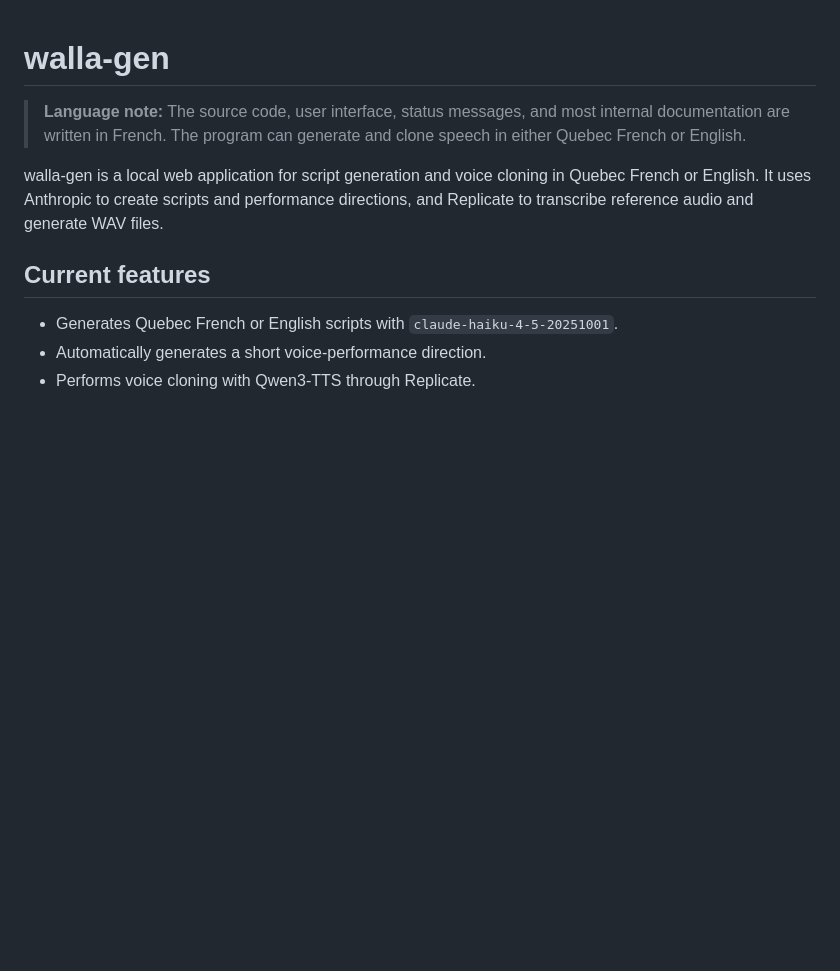
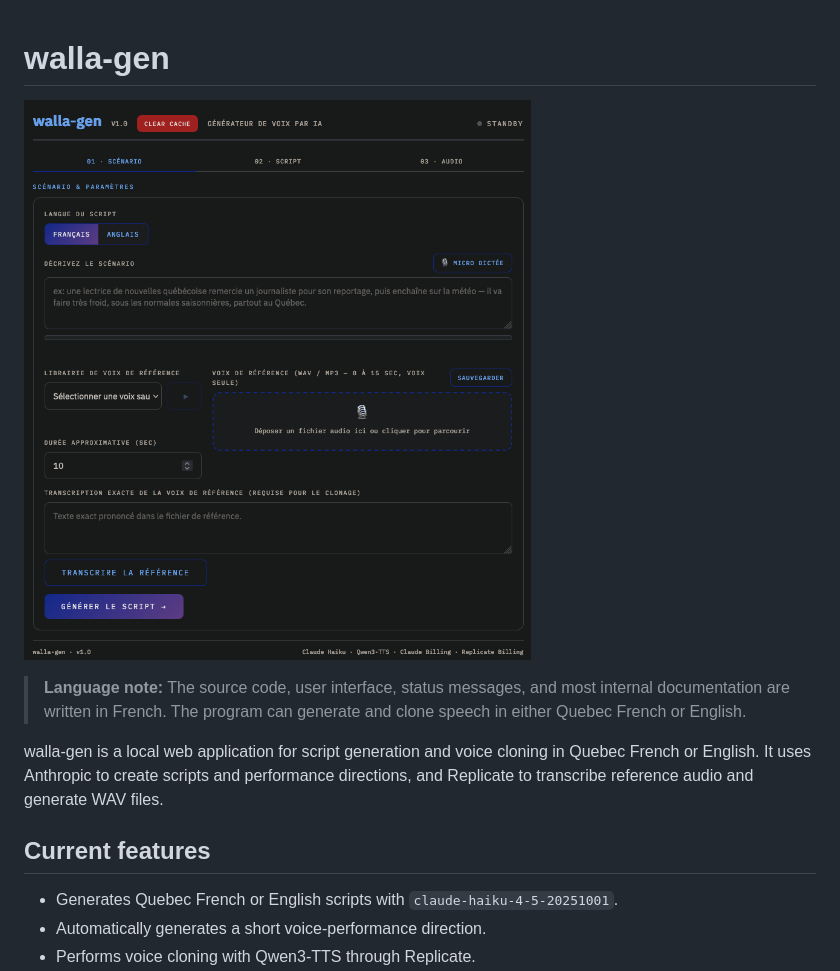
Before and after one commit to sebedard-creator/walla-gen, a Markdown page: README.md, the part around the change. Rendered like a GitHub page; pictures changed too: walla-gen.png (added); blank space fills up the shorter version.

Commit message:
added screeshot

```diff
--- a/README.md
+++ b/README.md
@@ -1,4 +1,6 @@
 # walla-gen
+
+![walla-gen interface](walla-gen.png)
 
 > **Language note:** The source code, user interface, status messages, and most internal documentation are written in French. The program can generate and clone speech in either Quebec French or English.
 
```
